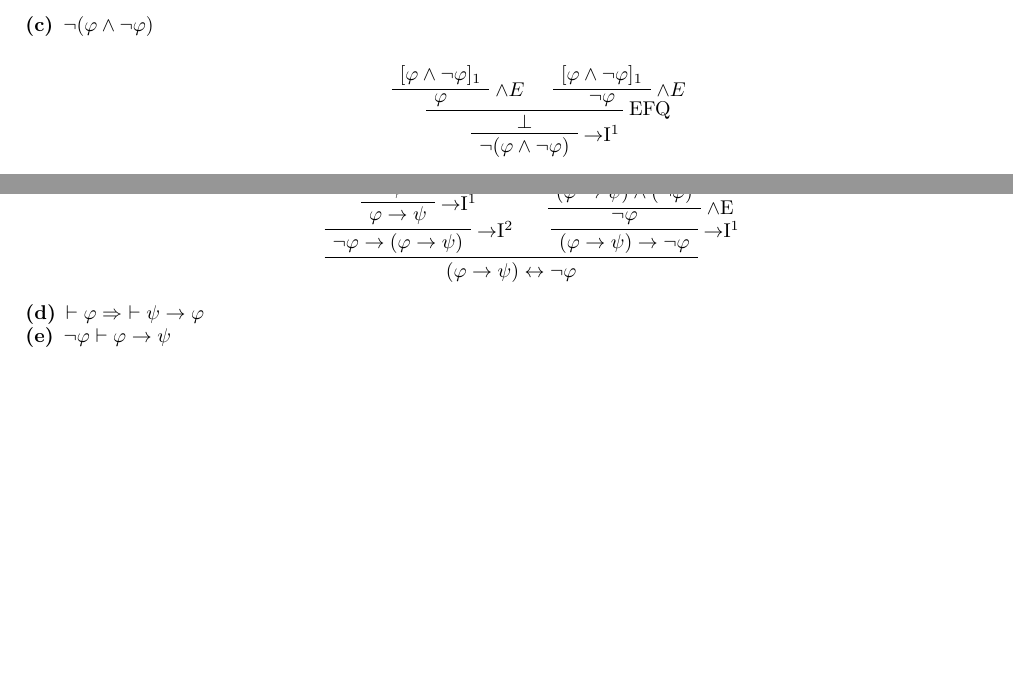
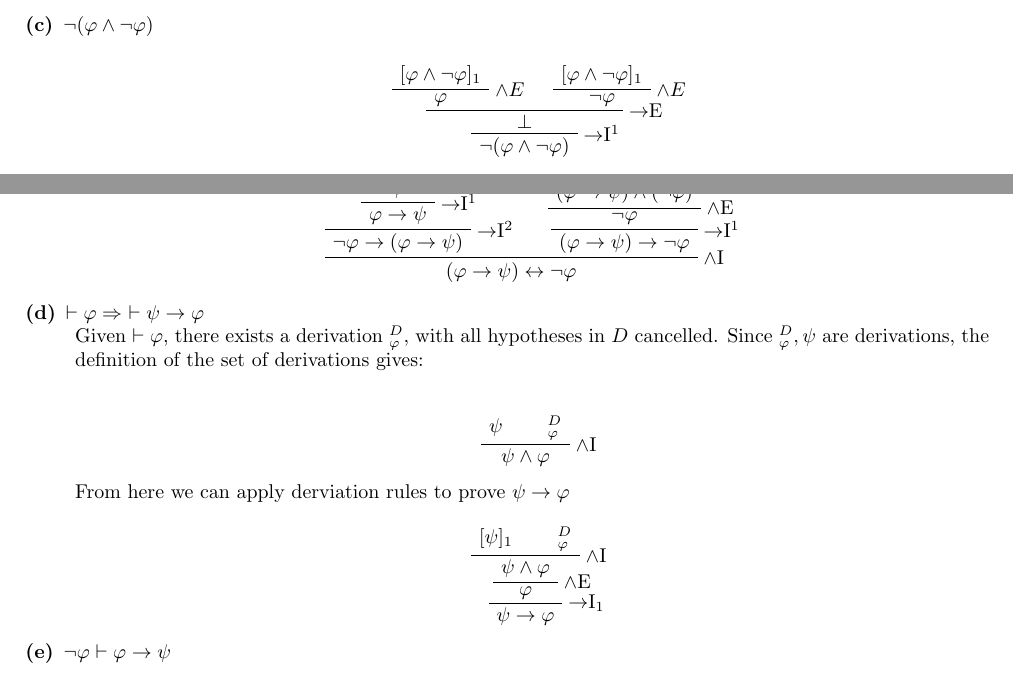
Before and after one commit to zschmidt/cis527, a LaTeX document (assign3/assign3.tex): two parts of pages 1 and 3 of 3, joined at a grey line, cut so that both start at the same text, the shorter picture padded with empty space. Compiled offline with pdfLaTeX.

Commit message:
solution for 3.d, fixed typo in 3.c, changed EFQ to $\to in 1.c

```diff
--- a/assign3/assign3.tex
+++ b/assign3/assign3.tex
@@ -87,7 +87,7 @@ Show that the following propositions are derivable:
   \AxiomC{$ [\varphi \land \lnot \varphi ]_1$}
 \RightLabel{$ \land E $}
 \UnaryInfC{$\lnot \varphi $}
-  \RightLabel{EFQ}
+  \RightLabel{$\to$E}
   \BinaryInfC{$ \bot $}
   \RightLabel{$\to $I$^1 $}
   \UnaryInfC{$\lnot ( \varphi \land \lnot \varphi )$}
@@ -343,12 +343,33 @@ Show:
                                             \UnaryInfC{$\lnot \varphi$}
                                             \RightLabel{$\to$I$^1$}
                                             \UnaryInfC{$(\varphi \to \psi)\to \lnot \varphi$}
+\RightLabel{$\land$I}
 \BinaryInfC{$(\varphi \to \psi)\leftrightarrow \lnot \varphi$}
 
 
 \end{prooftree}
 
-\item[(d)] $\vdash \varphi \implies \vdash \psi \to \varphi $
+\item[(d)] $\vdash \varphi \implies \vdash \psi \to \varphi $ \\
+Given $\vdash \varphi$, there exists a derivation $_{\varphi}^{D}$, with all hypotheses in $D$ cancelled. Since $_{\varphi}^{D}, \psi$ are derivations, the definition of the set of derivations gives: \\
+\begin{prooftree}
+\AxiomC{$\psi$}
+\AxiomC{$_{\varphi}^{D}$}
+\RightLabel{$\land$I}
+\BinaryInfC{$\psi \land \varphi$}
+\end{prooftree}
+From here we can apply derviation rules to prove $\psi \to \varphi$
+\begin{prooftree}
+\AxiomC{$[\psi]_1$}
+\AxiomC{$_{\varphi}^{D}$}
+\RightLabel{$\land$I}
+\BinaryInfC{$\psi \land \varphi$}
+\RightLabel{$\land$E}
+\UnaryInfC{$\varphi$}
+\RightLabel{$\to$I$_1$}
+\UnaryInfC{$\psi \to \varphi$}
+\end{prooftree}
+
+
 \item[(e)] $\lnot \varphi \vdash \varphi \to \psi $
 
 \begin{prooftree}
```
Also changed, not shown: assign3/assign3.pdf.
